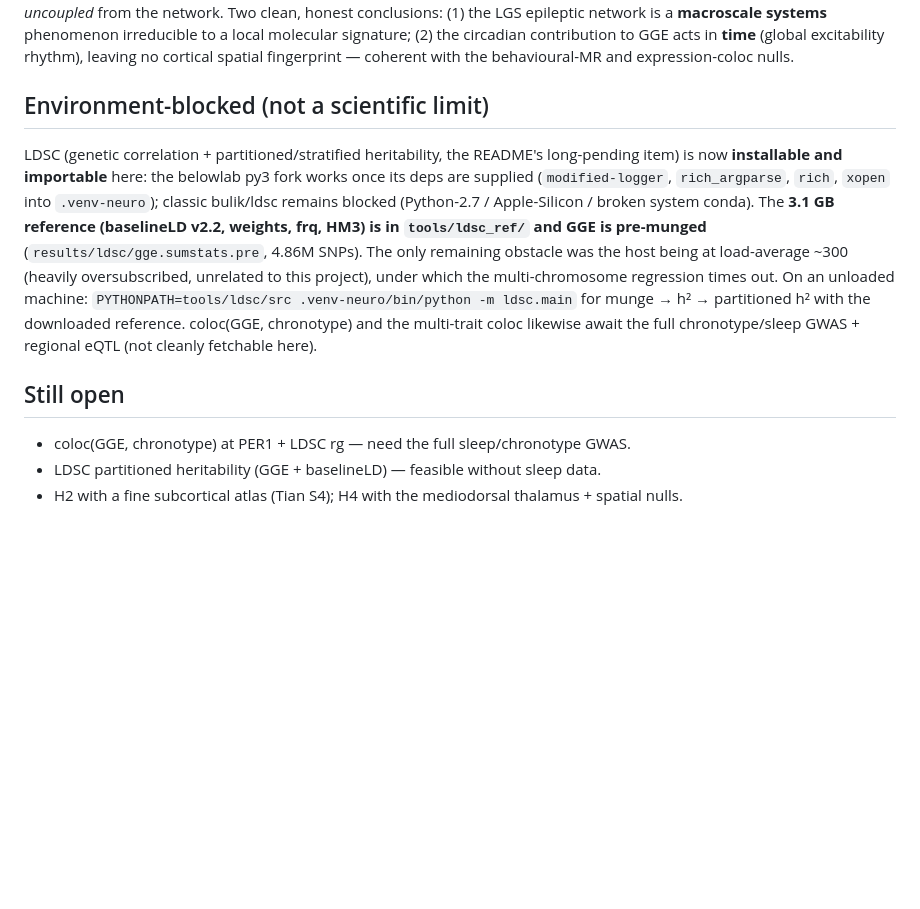
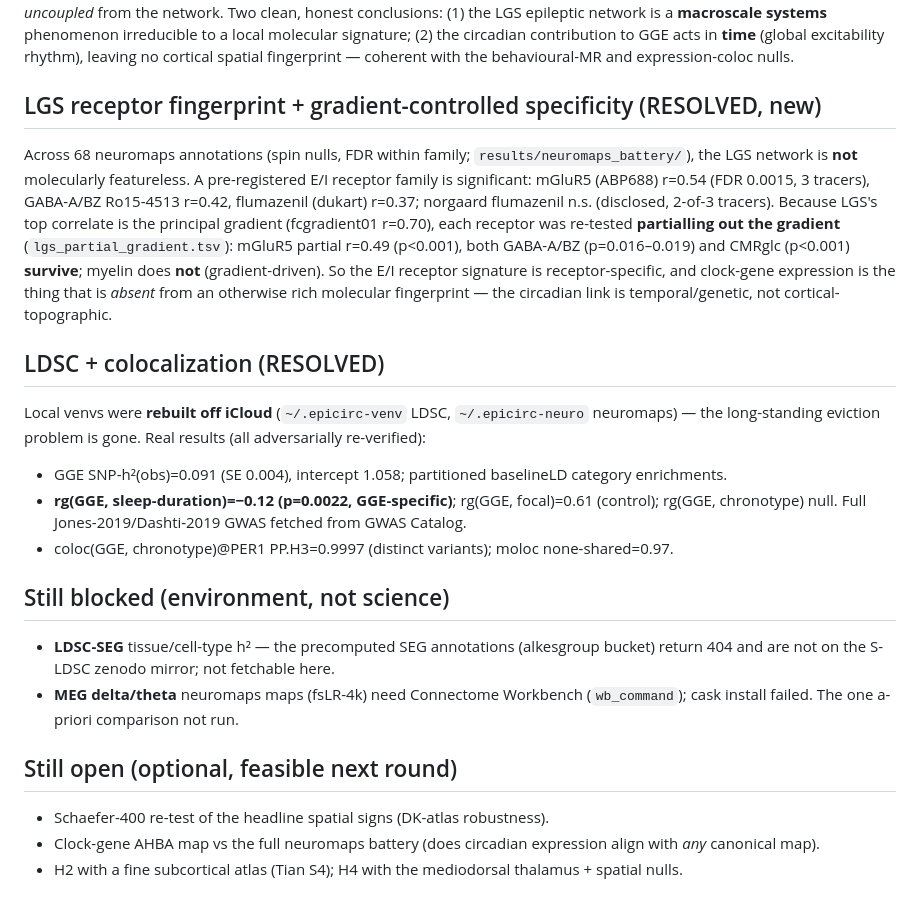
Before and after one commit to nielspac177/epilepsy-clock-genes, a Markdown page: docs/FINDINGS_spatial.md, the part around the change. Rendered like a GitHub page; blank space fills up the shorter version.

```diff
--- a/docs/FINDINGS_spatial.md
+++ b/docs/FINDINGS_spatial.md
@@ -149,20 +149,33 @@ In parallel, the circadian genetics is robust (MAGMA, fine-mapping, strict-core)
 contribution to GGE acts in **time** (global excitability rhythm), leaving no cortical spatial
 fingerprint — coherent with the behavioural-MR and expression-coloc nulls.
 
-## Environment-blocked (not a scientific limit)
-LDSC (genetic correlation + partitioned/stratified heritability, the README's long-pending item) is
-now **installable and importable** here: the belowlab py3 fork works once its deps are supplied
-(`modified-logger`, `rich_argparse`, `rich`, `xopen` into `.venv-neuro`); classic bulik/ldsc remains
-blocked (Python-2.7 / Apple-Silicon / broken system conda). The **3.1 GB reference (baselineLD v2.2,
-weights, frq, HM3) is in `tools/ldsc_ref/` and GGE is pre-munged** (`results/ldsc/gge.sumstats.pre`,
-4.86M SNPs). The only remaining obstacle was the host being at load-average ~300 (heavily
-oversubscribed, unrelated to this project), under which the multi-chromosome regression times out.
-On an unloaded machine: `PYTHONPATH=tools/ldsc/src .venv-neuro/bin/python -m ldsc.main` for munge →
-h² → partitioned h² with the downloaded reference. coloc(GGE, chronotype) and the
-multi-trait coloc likewise await the full chronotype/sleep GWAS + regional eQTL (not cleanly
-fetchable here).
+## LGS receptor fingerprint + gradient-controlled specificity (RESOLVED, new)
+Across 68 neuromaps annotations (spin nulls, FDR within family; `results/neuromaps_battery/`), the
+LGS network is **not** molecularly featureless. A pre-registered E/I receptor family is significant:
+mGluR5 (ABP688) r=0.54 (FDR 0.0015, 3 tracers), GABA-A/BZ Ro15-4513 r=0.42, flumazenil (dukart)
+r=0.37; norgaard flumazenil n.s. (disclosed, 2-of-3 tracers). Because LGS's top correlate is the
+principal gradient (fcgradient01 r=0.70), each receptor was re-tested **partialling out the gradient**
+(`lgs_partial_gradient.tsv`): mGluR5 partial r=0.49 (p<0.001), both GABA-A/BZ (p=0.016–0.019) and
+CMRglc (p<0.001) **survive**; myelin does **not** (gradient-driven). So the E/I receptor signature is
+receptor-specific, and clock-gene expression is the thing that is *absent* from an otherwise rich
+molecular fingerprint — the circadian link is temporal/genetic, not cortical-topographic.
 
-## Still open
-- coloc(GGE, chronotype) at PER1 + LDSC rg — need the full sleep/chronotype GWAS.
-- LDSC partitioned heritability (GGE + baselineLD) — feasible without sleep data.
+## LDSC + colocalization (RESOLVED)
+Local venvs were **rebuilt off iCloud** (`~/.epicirc-venv` LDSC, `~/.epicirc-neuro` neuromaps) — the
+long-standing eviction problem is gone. Real results (all adversarially re-verified):
+- GGE SNP-h²(obs)=0.091 (SE 0.004), intercept 1.058; partitioned baselineLD category enrichments.
+- **rg(GGE, sleep-duration)=−0.12 (p=0.0022, GGE-specific)**; rg(GGE, focal)=0.61 (control);
+  rg(GGE, chronotype) null. Full Jones-2019/Dashti-2019 GWAS fetched from GWAS Catalog.
+- coloc(GGE, chronotype)@PER1 PP.H3=0.9997 (distinct variants); moloc none-shared=0.97.
+
+## Still blocked (environment, not science)
+- **LDSC-SEG** tissue/cell-type h² — the precomputed SEG annotations (alkesgroup bucket) return 404
+  and are not on the S-LDSC zenodo mirror; not fetchable here.
+- **MEG delta/theta** neuromaps maps (fsLR-4k) need Connectome Workbench (`wb_command`); cask install
+  failed. The one a-priori comparison not run.
+
+## Still open (optional, feasible next round)
+- Schaefer-400 re-test of the headline spatial signs (DK-atlas robustness).
+- Clock-gene AHBA map vs the full neuromaps battery (does circadian expression align with *any*
+  canonical map).
 - H2 with a fine subcortical atlas (Tian S4); H4 with the mediodorsal thalamus + spatial nulls.
```
Also changed, not shown: paper/manuscript.md (+37 -0 lines).
